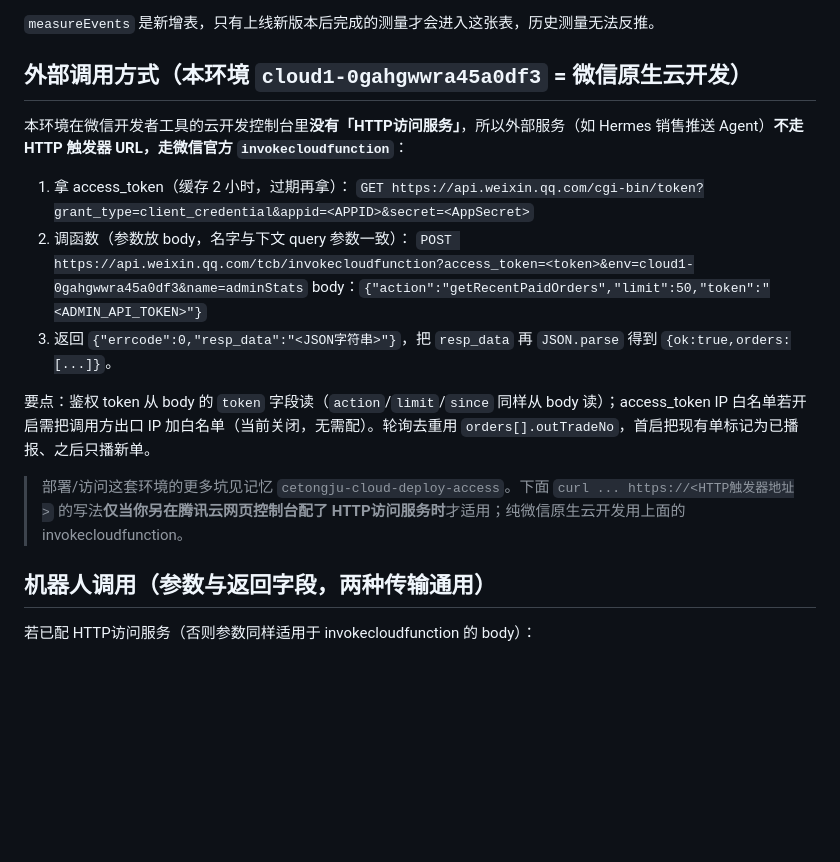
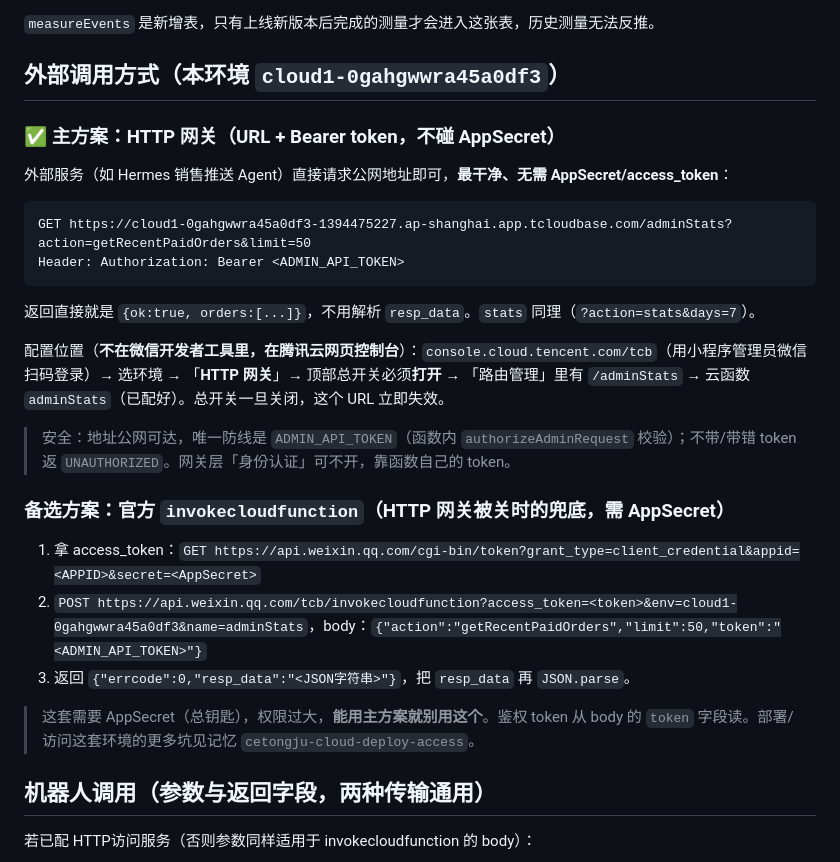
Before and after one commit to kritguo/pupil-distance-miniapp, a Markdown page: docs/管理员后台与机器人API.md, the part around the change. GitHub-like rendering; blank space fills up the shorter version.

Commit message:
docs(admin): HTTP gateway (URL + token) is the live external transport
The HTTP 网关 in the Tencent CloudBase web console is in fact available
for this env: a `/adminStats` route already existed, the master switch
just had to be turned on. Verified end-to-end (token -> orders, no token
-> UNAUTHORIZED). Promote the public URL + Bearer token as the primary
way for Hermes; demote invokecloudfunction (needs AppSecret) to fallback.

Co-Authored-By: Claude Opus 4.8 (1M context) <noreply@anthropic.com>

````diff
--- a/docs/管理员后台与机器人API.md
+++ b/docs/管理员后台与机器人API.md
@@ -22,20 +22,30 @@
 
 `measureEvents` 是新增表，只有上线新版本后完成的测量才会进入这张表，历史测量无法反推。
 
-## 外部调用方式（本环境 `cloud1-0gahgwwra45a0df3` = 微信原生云开发）
+## 外部调用方式（本环境 `cloud1-0gahgwwra45a0df3`）
 
-本环境在微信开发者工具的云开发控制台里**没有「HTTP访问服务」**，所以外部服务（如 Hermes 销售推送 Agent）**不走 HTTP 触发器 URL，走微信官方 `invokecloudfunction`**：
+### ✅ 主方案：HTTP 网关（URL + Bearer token，不碰 AppSecret）
 
-1. 拿 access_token（缓存 2 小时，过期再拿）：
-   `GET https://api.weixin.qq.com/cgi-bin/token?grant_type=client_credential&appid=<APPID>&secret=<AppSecret>`
-2. 调函数（参数放 body，名字与下文 query 参数一致）：
-   `POST https://api.weixin.qq.com/tcb/invokecloudfunction?access_token=<token>&env=cloud1-0gahgwwra45a0df3&name=adminStats`
-   body：`{"action":"getRecentPaidOrders","limit":50,"token":"<ADMIN_API_TOKEN>"}`
-3. 返回 `{"errcode":0,"resp_data":"<JSON字符串>"}`，把 `resp_data` 再 `JSON.parse` 得到 `{ok:true,orders:[...]}`。
+外部服务（如 Hermes 销售推送 Agent）直接请求公网地址即可，**最干净、无需 AppSecret/access_token**：
 
-要点：鉴权 token 从 body 的 `token` 字段读（`action`/`limit`/`since` 同样从 body 读）；access_token IP 白名单若开启需把调用方出口 IP 加白名单（当前关闭，无需配）。轮询去重用 `orders[].outTradeNo`，首启把现有单标记为已播报、之后只播新单。
+```
+GET https://cloud1-0gahgwwra45a0df3-1394475227.ap-shanghai.app.tcloudbase.com/adminStats?action=getRecentPaidOrders&limit=50
+Header: Authorization: Bearer <ADMIN_API_TOKEN>
+```
 
-> 部署/访问这套环境的更多坑见记忆 `cetongju-cloud-deploy-access`。下面 `curl ... https://<HTTP触发器地址>` 的写法**仅当你另在腾讯云网页控制台配了 HTTP访问服务时**才适用；纯微信原生云开发用上面的 invokecloudfunction。
+返回直接就是 `{ok:true, orders:[...]}`，不用解析 `resp_data`。`stats` 同理（`?action=stats&days=7`）。
+
+配置位置（**不在微信开发者工具里，在腾讯云网页控制台**）：`console.cloud.tencent.com/tcb`（用小程序管理员微信扫码登录）→ 选环境 → 「**HTTP 网关**」→ 顶部总开关必须**打开** → 「路由管理」里有 `/adminStats` → 云函数 `adminStats`（已配好）。总开关一旦关闭，这个 URL 立即失效。
+
+> 安全：地址公网可达，唯一防线是 `ADMIN_API_TOKEN`（函数内 `authorizeAdminRequest` 校验）；不带/带错 token 返 `UNAUTHORIZED`。网关层「身份认证」可不开，靠函数自己的 token。
+
+### 备选方案：官方 `invokecloudfunction`（HTTP 网关被关时的兜底，需 AppSecret）
+
+1. 拿 access_token：`GET https://api.weixin.qq.com/cgi-bin/token?grant_type=client_credential&appid=<APPID>&secret=<AppSecret>`
+2. `POST https://api.weixin.qq.com/tcb/invokecloudfunction?access_token=<token>&env=cloud1-0gahgwwra45a0df3&name=adminStats`，body：`{"action":"getRecentPaidOrders","limit":50,"token":"<ADMIN_API_TOKEN>"}`
+3. 返回 `{"errcode":0,"resp_data":"<JSON字符串>"}`，把 `resp_data` 再 `JSON.parse`。
+
+> 这套需要 AppSecret（总钥匙），权限过大，**能用主方案就别用这个**。鉴权 token 从 body 的 `token` 字段读。部署/访问这套环境的更多坑见记忆 `cetongju-cloud-deploy-access`。
 
 ## 机器人调用（参数与返回字段，两种传输通用）
 
````
